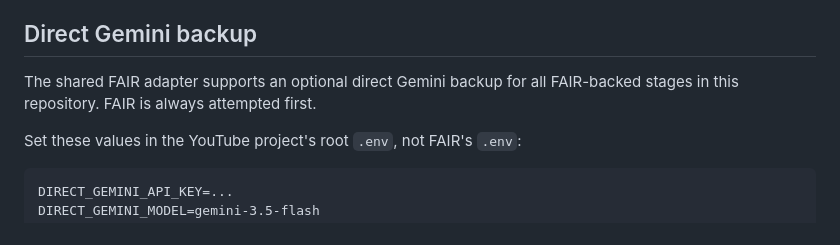
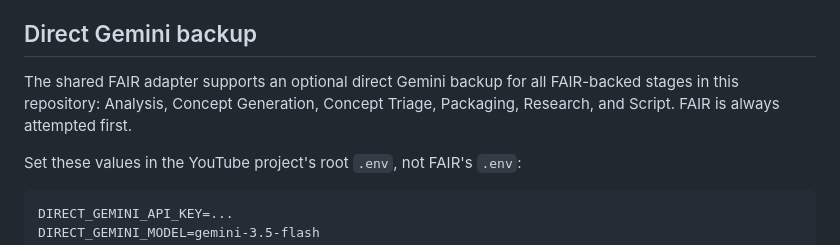
Before and after one commit to Rasatabula1971/Youtube-Production, a Markdown page: experiment_02_analysis/ANALYSIS_MODEL_RUNNER.md, the part around the change. Rendered like a GitHub page.

Commit message:
Clarify stages covered by direct Gemini backup

```diff
--- a/experiment_02_analysis/ANALYSIS_MODEL_RUNNER.md
+++ b/experiment_02_analysis/ANALYSIS_MODEL_RUNNER.md
@@ -267,7 +267,8 @@ contract and tests before model execution rather than weakening the schema gate.
 ## Direct Gemini backup
 
 The shared FAIR adapter supports an optional direct Gemini backup for all
-FAIR-backed stages in this repository. FAIR is always attempted first.
+FAIR-backed stages in this repository: Analysis, Concept Generation, Concept
+Triage, Packaging, Research, and Script. FAIR is always attempted first.
 
 Set these values in the YouTube project's root `.env`, not FAIR's `.env`:
 
```
